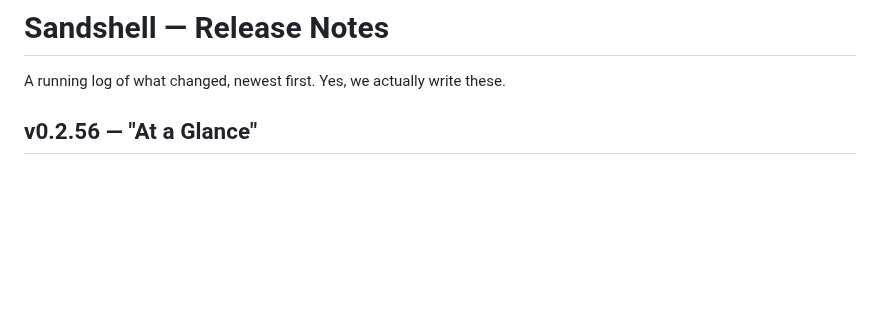
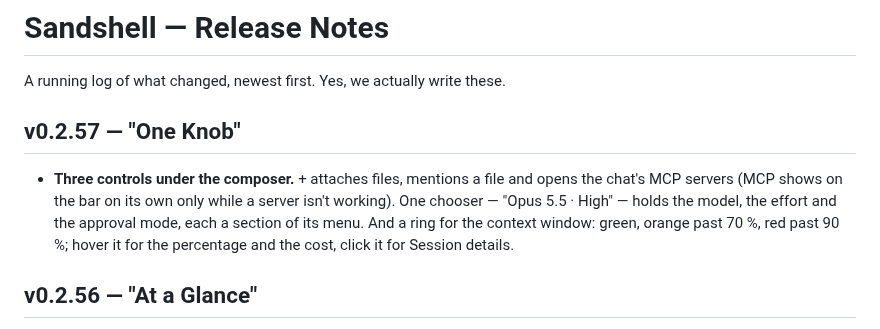
Before and after one commit to xmas/sandshell, a Markdown page: CHANGELOG.md, the part around the change. Rendered like a GitHub page; blank space fills up the shorter version.

Commit message:
CHANGELOG: v0.2.57 "One Knob"
Co-Authored-By: Claude Opus 5.5 <noreply@anthropic.com>

```diff
--- a/CHANGELOG.md
+++ b/CHANGELOG.md
@@ -1,6 +1,9 @@
 # Sandshell — Release Notes
 
 A running log of what changed, newest first. Yes, we actually write these.
+
+## v0.2.57 — "One Knob"
+- **Three controls under the composer.** + attaches files, mentions a file and opens the chat's MCP servers (MCP shows on the bar on its own only while a server isn't working). One chooser — "Opus 5.5 · High" — holds the model, the effort and the approval mode, each a section of its menu. And a ring for the context window: green, orange past 70 %, red past 90 %; hover it for the percentage and the cost, click it for Session details.
 
 ## v0.2.56 — "At a Glance"
 - **Sidebar cards say more.** Each session shows what you sent it lately, in quotes, newest first. While it works, the steps of its plan around where it is: the last one done, the one it's on, the next. While it needs you, what it's asking ("Allow `swift test`?", or the question itself). Cards grow and shrink with what they have to say; sessions remember their last three prompts across relaunches.
```
